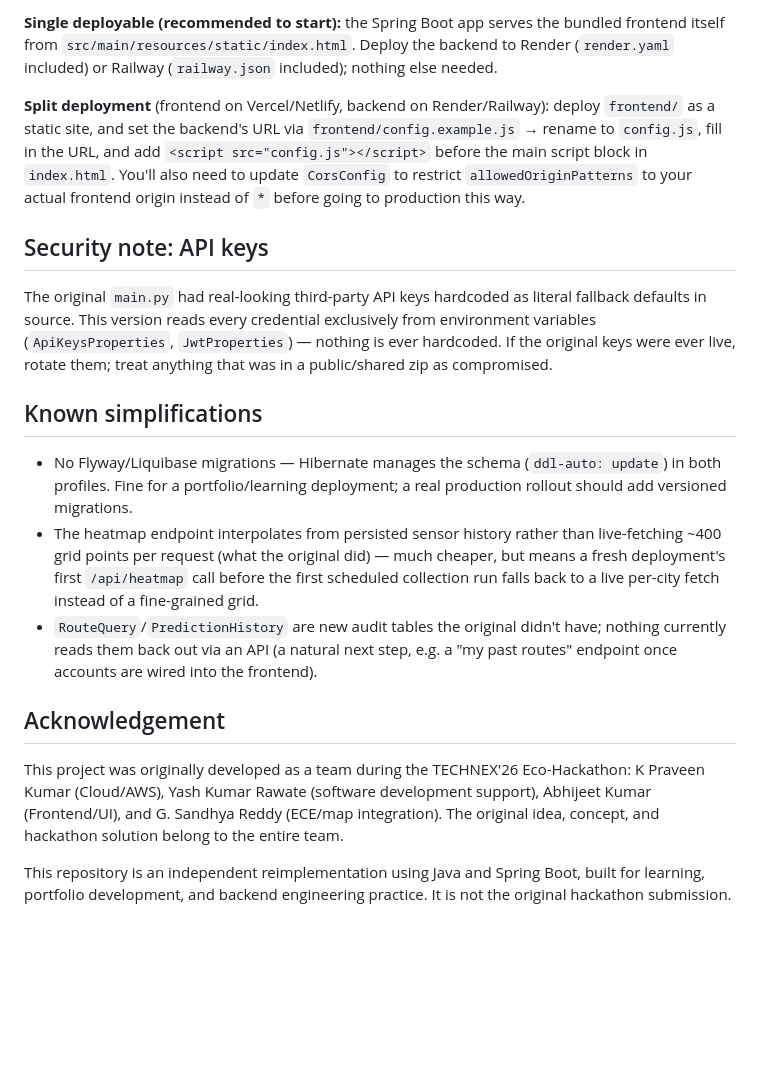
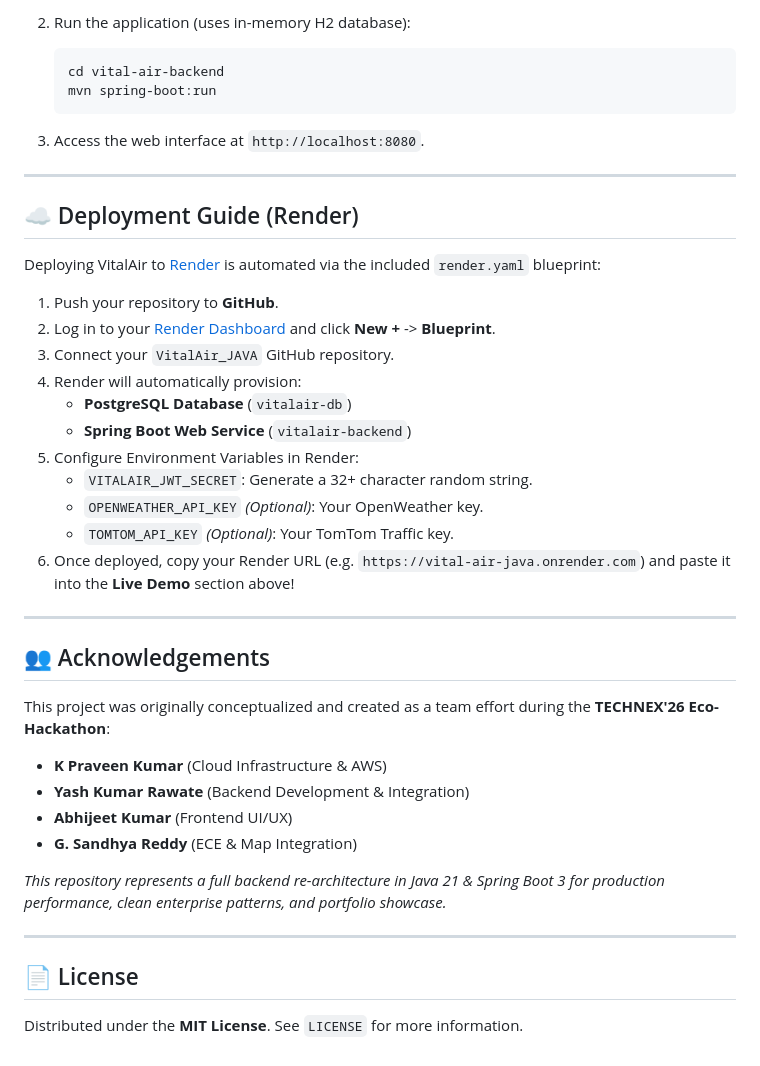
Before and after one commit to YashRawate/VitalAir_JAVA, a Markdown page: README.md, the part around one of its changes. Drawn GitHub-style; blank space fills up the shorter version.

Commit message:
docs: add professional README.md with Render deployment guide and link placeholder

````diff
--- a/README.md
+++ b/README.md
@@ -122,45 +145,44 @@ that, each city's static base AQI, same as the original.
 
-**Single deployable (recommended to start):** the Spring Boot app serves the
-bundled frontend itself from `src/main/resources/static/index.html`. Deploy the
-backend to Render (`render.yaml` included) or Railway (`railway.json` included);
-nothing else needed.
+2. Run the application (uses in-memory H2 database):
+   ```powershell
+   cd vital-air-backend
+   mvn spring-boot:run
+   ```
 
-**Split deployment** (frontend on Vercel/Netlify, backend on Render/Railway):
-deploy `frontend/` as a static site, and set the backend's URL via
-`frontend/config.example.js` → rename to `config.js`, fill in the URL, and add
-`<script src="config.js"></script>` before the main script block in `index.html`.
-You'll also need to update `CorsConfig` to restrict `allowedOriginPatterns` to your
-actual frontend origin instead of `*` before going to production this way.
+3. Access the web interface at `http://localhost:8080`.
 
-## Security note: API keys
+---
 
-The original `main.py` had real-looking third-party API keys hardcoded as literal
-fallback defaults in source. This version reads every credential exclusively from
-environment variables (`ApiKeysProperties`, `JwtProperties`) — nothing is ever
-hardcoded. If the original keys were ever live, rotate them; treat anything that
-was in a public/shared zip as compromised.
+## ☁️ Deployment Guide (Render)
 
-## Known simplifications
+Deploying VitalAir to [Render](https://render.com) is automated via the included `render.yaml` blueprint:
 
-- No Flyway/Liquibase migrations — Hibernate manages the schema (`ddl-auto:
-  update`) in both profiles. Fine for a portfolio/learning deployment; a real
-  production rollout should add versioned migrations.
-- The heatmap endpoint interpolates from persisted sensor history rather than
-  live-fetching ~400 grid points per request (what the original did) — much
-  cheaper, but means a fresh deployment's first `/api/heatmap` call before the
-  first scheduled collection run falls back to a live per-city fetch instead of
-  a fine-grained grid.
-- `RouteQuery`/`PredictionHistory` are new audit tables the original didn't have;
-  nothing currently reads them back out via an API (a natural next step, e.g. a
-  "my past routes" endpoint once accounts are wired into the frontend).
+1. Push your repository to **GitHub**.
+2. Log in to your [Render Dashboard](https://dashboard.render.com/) and click **New +** -> **Blueprint**.
+3. Connect your `VitalAir_JAVA` GitHub repository.
+4. Render will automatically provision:
+   - **PostgreSQL Database** (`vitalair-db`)
+   - **Spring Boot Web Service** (`vitalair-backend`)
+5. Configure Environment Variables in Render:
+   - `VITALAIR_JWT_SECRET`: Generate a 32+ character random string.
+   - `OPENWEATHER_API_KEY` *(Optional)*: Your OpenWeather key.
+   - `TOMTOM_API_KEY` *(Optional)*: Your TomTom Traffic key.
+6. Once deployed, copy your Render URL (e.g. `https://vital-air-java.onrender.com`) and paste it into the **Live Demo** section above!
 
-## Acknowledgement
+---
 
-This project was originally developed as a team during the TECHNEX'26 Eco-Hackathon:
-K Praveen Kumar (Cloud/AWS), Yash Kumar Rawate (software development support),
-Abhijeet Kumar (Frontend/UI), and G. Sandhya Reddy (ECE/map integration). The
-original idea, concept, and hackathon solution belong to the entire team.
+## 👥 Acknowledgements
 
-This repository is an independent reimplementation using Java and Spring Boot,
-built for learning, portfolio development, and backend engineering practice. It
-is not the original hackathon submission.
+This project was originally conceptualized and created as a team effort during the **TECHNEX'26 Eco-Hackathon**:
+- **K Praveen Kumar** (Cloud Infrastructure & AWS)
+- **Yash Kumar Rawate** (Backend Development & Integration)
+- **Abhijeet Kumar** (Frontend UI/UX)
+- **G. Sandhya Reddy** (ECE & Map Integration)
+
+*This repository represents a full backend re-architecture in Java 21 & Spring Boot 3 for production performance, clean enterprise patterns, and portfolio showcase.*
+
+---
+
+## 📄 License
+
+Distributed under the **MIT License**. See `LICENSE` for more information.
````
Also changed, not shown: other parts of README.md (+117 -94 lines).
